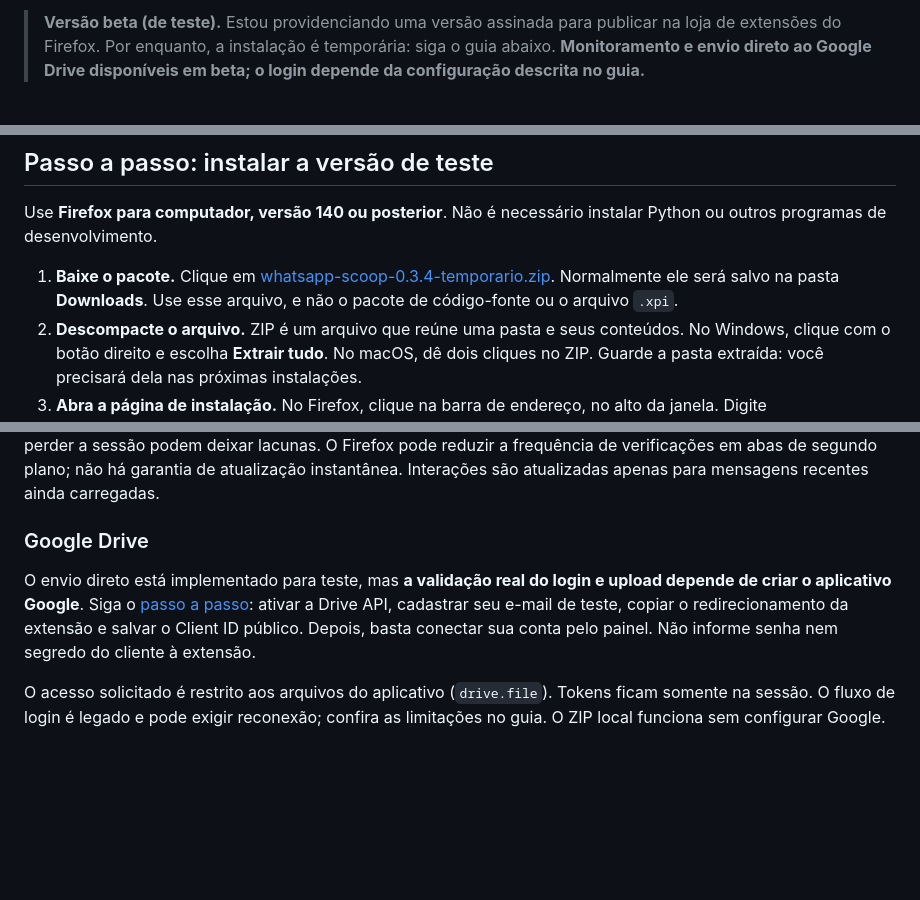
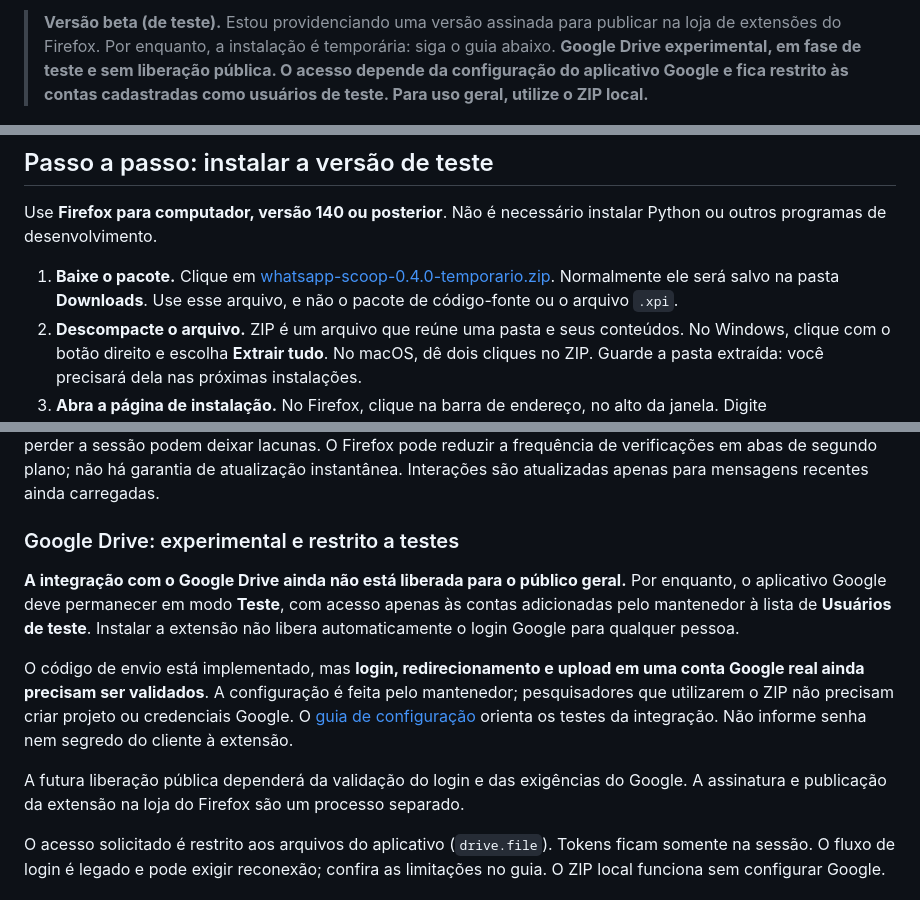
Before and after one commit to douglasferreira-me/WAScoop, a Markdown page: README.md, 3 parts joined by grey strips. Rendered like a GitHub page; blank space fills up the shorter version.

Commit message:
docs: clarify Google Drive is restricted to testing

```diff
--- a/README.md
+++ b/README.md
@@ -1,4 +1,4 @@
-> **Versão beta (de teste).** Estou providenciando uma versão assinada para publicar na loja de extensões do Firefox. Por enquanto, a instalação é temporária: siga o guia abaixo. **Monitoramento e envio direto ao Google Drive disponíveis em beta; o login depende da configuração descrita no guia.**
+> **Versão beta (de teste).** Estou providenciando uma versão assinada para publicar na loja de extensões do Firefox. Por enquanto, a instalação é temporária: siga o guia abaixo. **Google Drive experimental, em fase de teste e sem liberação pública. O acesso depende da configuração do aplicativo Google e fica restrito às contas cadastradas como usuários de teste. Para uso geral, utilize o ZIP local.**
 
 <p align="center">
   <img src="docs/branding/logo.png" width="128" alt="Whatsapp Scoop: balão de conversa sorridente com óculos de pesquisador">
@@ -25,7 +25,7 @@ Este é o **resumo**; o passo a passo completo está logo abaixo. Você não pre
 
 Use **Firefox para computador, versão 140 ou posterior**. Não é necessário instalar Python ou outros programas de desenvolvimento.
 
-1. **Baixe o pacote.** Clique em [whatsapp-scoop-0.3.4-temporario.zip](https://github.com/douglasferreira-me/WAScoop/releases/download/v0.4.0-beta/whatsapp-scoop-0.4.0-temporario.zip). Normalmente ele será salvo na pasta **Downloads**. Use esse arquivo, e não o pacote de código-fonte ou o arquivo `.xpi`.
+1. **Baixe o pacote.** Clique em [whatsapp-scoop-0.4.0-temporario.zip](https://github.com/douglasferreira-me/WAScoop/releases/download/v0.4.0-beta/whatsapp-scoop-0.4.0-temporario.zip). Normalmente ele será salvo na pasta **Downloads**. Use esse arquivo, e não o pacote de código-fonte ou o arquivo `.xpi`.
 2. **Descompacte o arquivo.** ZIP é um arquivo que reúne uma pasta e seus conteúdos. No Windows, clique com o botão direito e escolha **Extrair tudo**. No macOS, dê dois cliques no ZIP. Guarde a pasta extraída: você precisará dela nas próximas instalações.
 3. **Abra a página de instalação.** No Firefox, clique na barra de endereço, no alto da janela. Digite `about:debugging` e pressione **Enter**.
 4. **Escolha este navegador.** Clique em **Este Firefox**, à esquerda. Depois clique em **Carregar extensão temporária…**. Se o Firefox estiver em inglês, os nomes são **This Firefox** e **Load Temporary Add-on…**.
@@ -87,9 +87,13 @@ As mensagens ficam no disco do Firefox, sem manter todo o corpus na memória. O
 
 Se a internet ou a autorização Google falhar, a fila fica local; ao atingir o limite, a captura pausa. Reconecte e use **Sincronizar agora**, depois **Continuar**. Se estiver preservando cópias locais e atingir o limite, encerre e exporte antes de iniciar outra coleta. **O monitoramento depende do navegador e computador funcionando, com a aba do WhatsApp carregada no canal escolhido.** Fechar, recarregar ou descartar essa aba, suspender o computador e perder a sessão podem deixar lacunas. O Firefox pode reduzir a frequência de verificações em abas de segundo plano; não há garantia de atualização instantânea. Interações são atualizadas apenas para mensagens recentes ainda carregadas.
 
-### Google Drive
+### Google Drive: experimental e restrito a testes
 
-O envio direto está implementado para teste, mas **a validação real do login e upload depende de criar o aplicativo Google**. Siga o [passo a passo](docs/GOOGLE_DRIVE.md): ativar a Drive API, cadastrar seu e-mail de teste, copiar o redirecionamento da extensão e salvar o Client ID público. Depois, basta conectar sua conta pelo painel. Não informe senha nem segredo do cliente à extensão.
+**A integração com o Google Drive ainda não está liberada para o público geral.** Por enquanto, o aplicativo Google deve permanecer em modo **Teste**, com acesso apenas às contas adicionadas pelo mantenedor à lista de **Usuários de teste**. Instalar a extensão não libera automaticamente o login Google para qualquer pessoa.
+
+O código de envio está implementado, mas **login, redirecionamento e upload em uma conta Google real ainda precisam ser validados**. A configuração é feita pelo mantenedor; pesquisadores que utilizarem o ZIP não precisam criar projeto ou credenciais Google. O [guia de configuração](docs/GOOGLE_DRIVE.md) orienta os testes da integração. Não informe senha nem segredo do cliente à extensão.
+
+A futura liberação pública dependerá da validação do login e das exigências do Google. A assinatura e publicação da extensão na loja do Firefox são um processo separado.
 
 O acesso solicitado é restrito aos arquivos do aplicativo (`drive.file`). Tokens ficam somente na sessão. O fluxo de login é legado e pode exigir reconexão; confira as limitações no guia. O ZIP local funciona sem configurar Google.
 
```
Also changed, not shown: other parts of README.md (+1 -1 lines).
